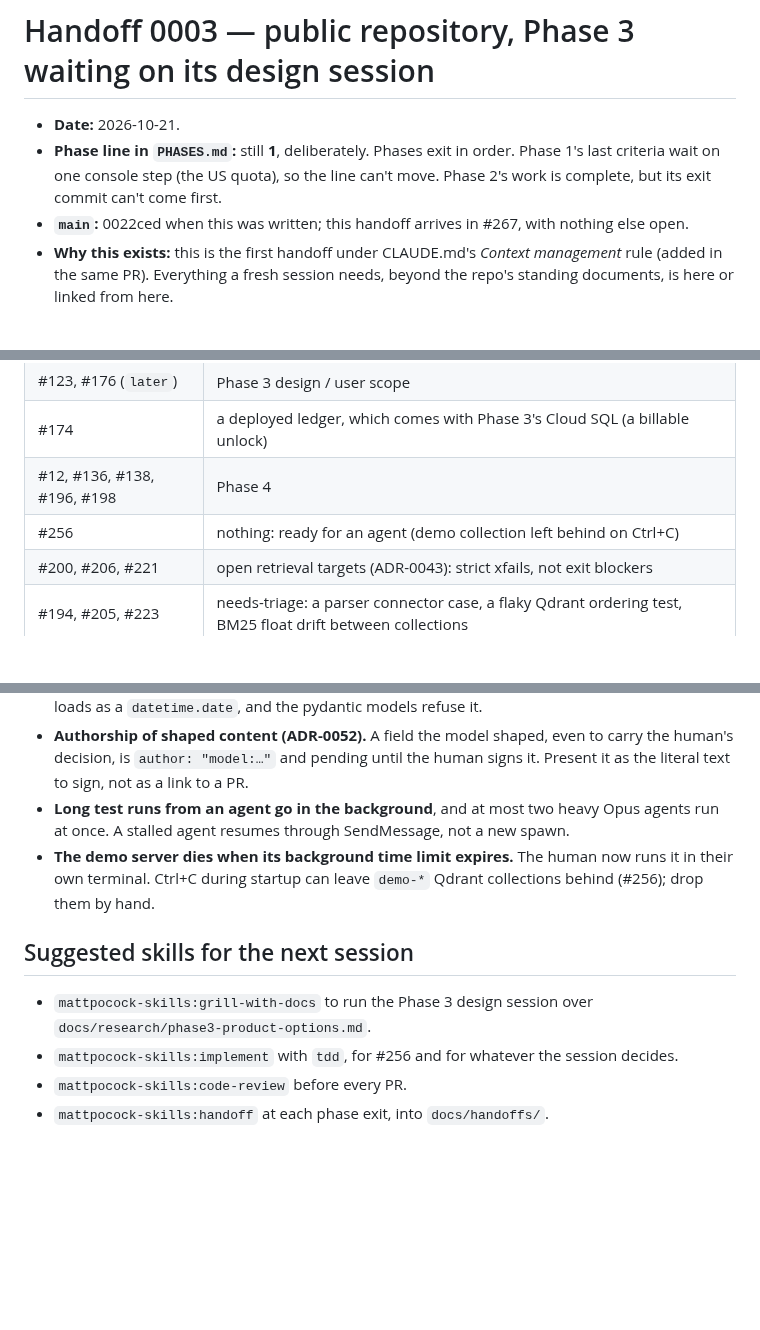
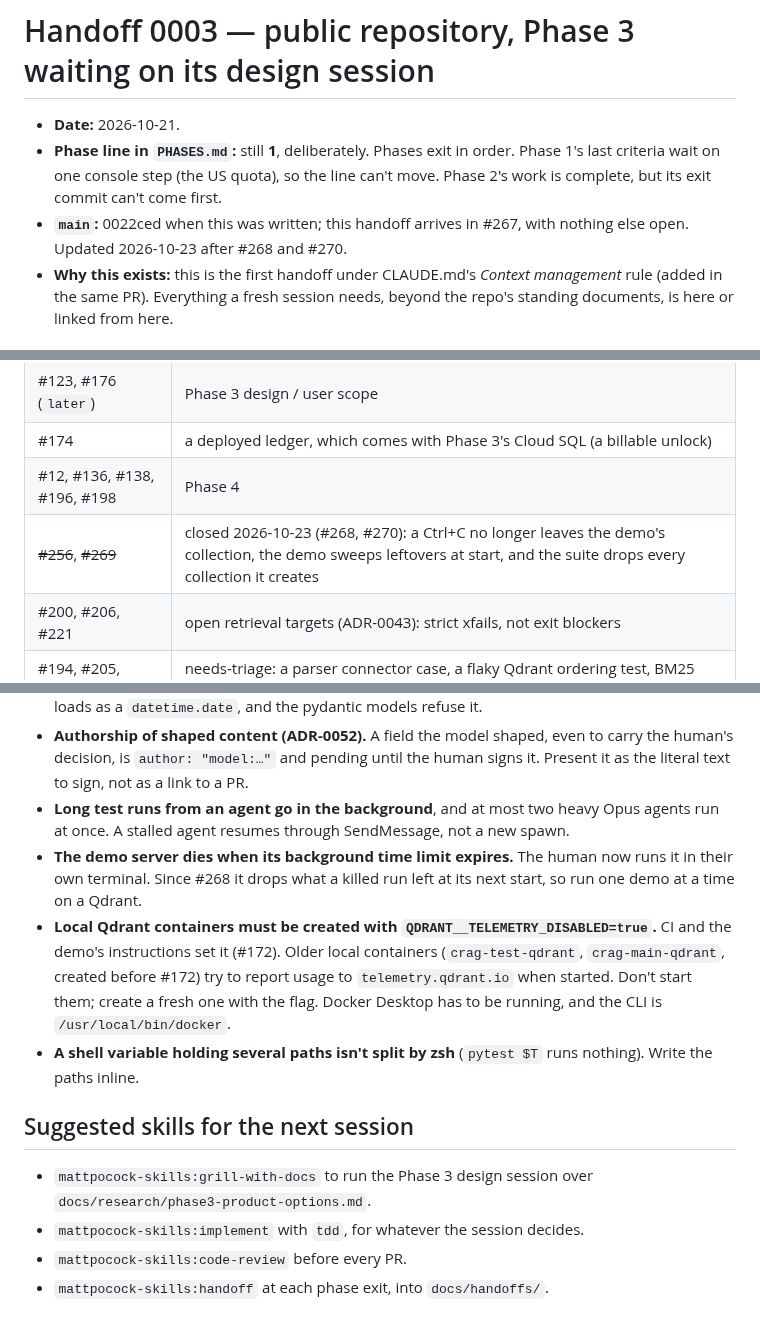
Before and after one commit to lucasfrasca-AI/compliance-rag, a Markdown page: docs/handoffs/0003-public-repo-phase3-wait.md, 3 parts joined by grey strips. GitHub-like rendering; blank space fills up the shorter version.

Commit message:
Handoff 0003: #256 and #269 closed; local Qdrant telemetry and zsh lessons
Co-Authored-By: Claude Opus 5.5 <noreply@anthropic.com>

```diff
--- a/docs/handoffs/0003-public-repo-phase3-wait.md
+++ b/docs/handoffs/0003-public-repo-phase3-wait.md
@@ -2,7 +2,7 @@
 
 - **Date:** 2026-10-21.
 - **Phase line in `PHASES.md`:** still **1**, deliberately. Phases exit in order. Phase 1's last criteria wait on one console step (the US quota), so the line can't move. Phase 2's work is complete, but its exit commit can't come first.
-- **`main`:** 0022ced when this was written; this handoff arrives in #267, with nothing else open.
+- **`main`:** 0022ced when this was written; this handoff arrives in #267, with nothing else open. Updated 2026-10-23 after #268 and #270.
 - **Why this exists:** this is the first handoff under CLAUDE.md's *Context management* rule (added in the same PR). Everything a fresh session needs, beyond the repo's standing documents, is here or linked from here.
 
 ## Read first
@@ -87,7 +87,7 @@ As of 2026-10-21 the repo has no forks, and every issue, PR and comment since it
 | #123, #176 (`later`) | Phase 3 design / user scope |
 | #174 | a deployed ledger, which comes with Phase 3's Cloud SQL (a billable unlock) |
 | #12, #136, #138, #196, #198 | Phase 4 |
-| #256 | nothing: ready for an agent (demo collection left behind on Ctrl+C) |
+| ~~#256~~, ~~#269~~ | closed 2026-10-23 (#268, #270): a Ctrl+C no longer leaves the demo's collection, the demo sweeps leftovers at start, and the suite drops every collection it creates |
 | #200, #206, #221 | open retrieval targets (ADR-0043): strict xfails, not exit blockers |
 | #194, #205, #223 | needs-triage: a parser connector case, a flaky Qdrant ordering test, BM25 float drift between collections |
 | #8 | Phase 1's parent; closes with Phase 1 |
@@ -100,11 +100,13 @@ As of 2026-10-21 the repo has no forks, and every issue, PR and comment since it
 - **Signed YAML `date:` fields must be quoted strings** (`date: "2026-10-21"`). An unquoted date loads as a `datetime.date`, and the pydantic models refuse it.
 - **Authorship of shaped content (ADR-0052).** A field the model shaped, even to carry the human's decision, is `author: "model:…"` and pending until the human signs it. Present it as the literal text to sign, not as a link to a PR.
 - **Long test runs from an agent go in the background**, and at most two heavy Opus agents run at once. A stalled agent resumes through SendMessage, not a new spawn.
-- **The demo server dies when its background time limit expires.** The human now runs it in their own terminal. Ctrl+C during startup can leave `demo-*` Qdrant collections behind (#256); drop them by hand.
+- **The demo server dies when its background time limit expires.** The human now runs it in their own terminal. Since #268 it drops what a killed run left at its next start, so run one demo at a time on a Qdrant.
+- **Local Qdrant containers must be created with `QDRANT__TELEMETRY_DISABLED=true`.** CI and the demo's instructions set it (#172). Older local containers (`crag-test-qdrant`, `crag-main-qdrant`, created before #172) try to report usage to `telemetry.qdrant.io` when started. Don't start them; create a fresh one with the flag. Docker Desktop has to be running, and the CLI is `/usr/local/bin/docker`.
+- **A shell variable holding several paths isn't split by zsh** (`pytest $T` runs nothing). Write the paths inline.
 
 ## Suggested skills for the next session
 
 - `mattpocock-skills:grill-with-docs` to run the Phase 3 design session over `docs/research/phase3-product-options.md`.
-- `mattpocock-skills:implement` with `tdd`, for #256 and for whatever the session decides.
+- `mattpocock-skills:implement` with `tdd`, for whatever the session decides.
 - `mattpocock-skills:code-review` before every PR.
 - `mattpocock-skills:handoff` at each phase exit, into `docs/handoffs/`.
```
